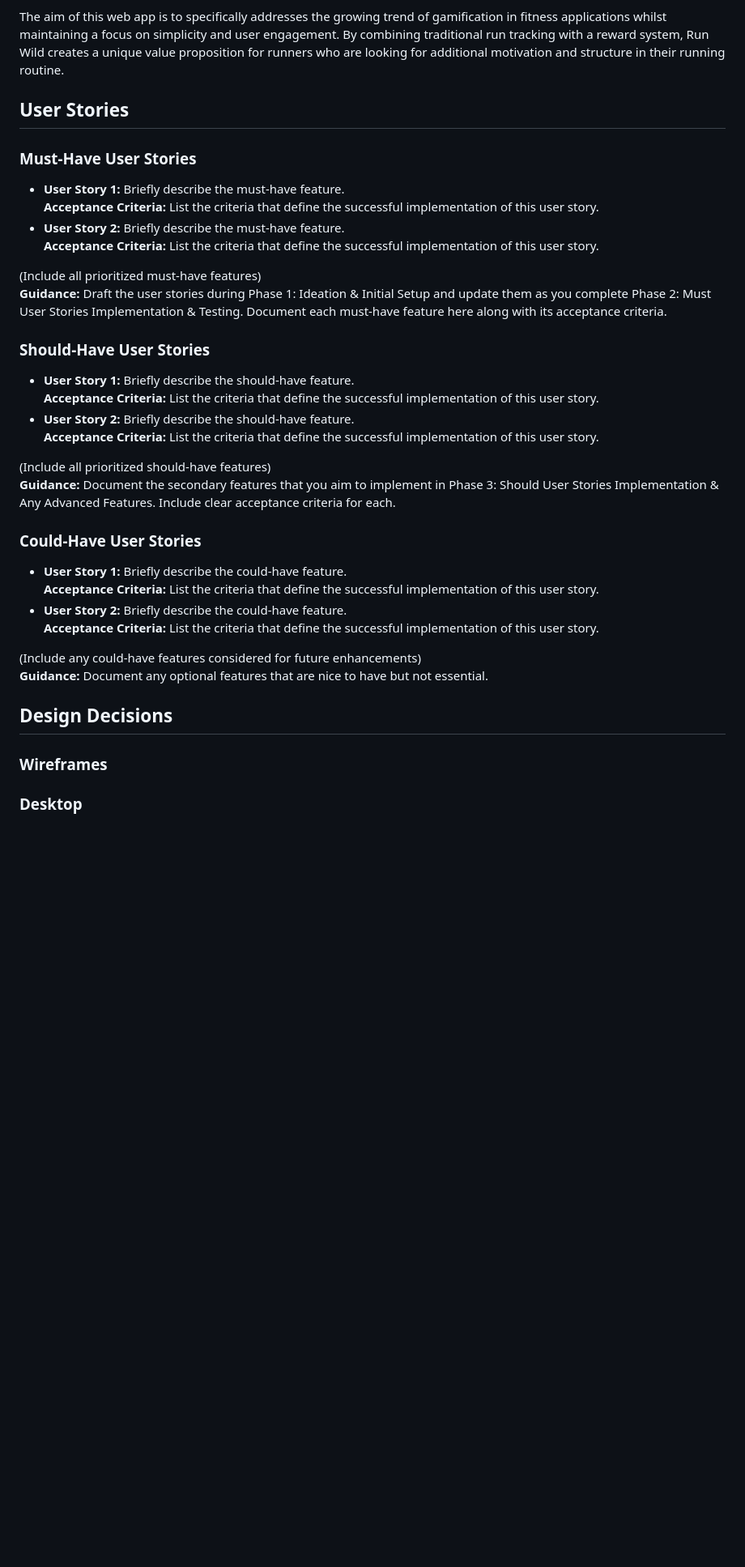
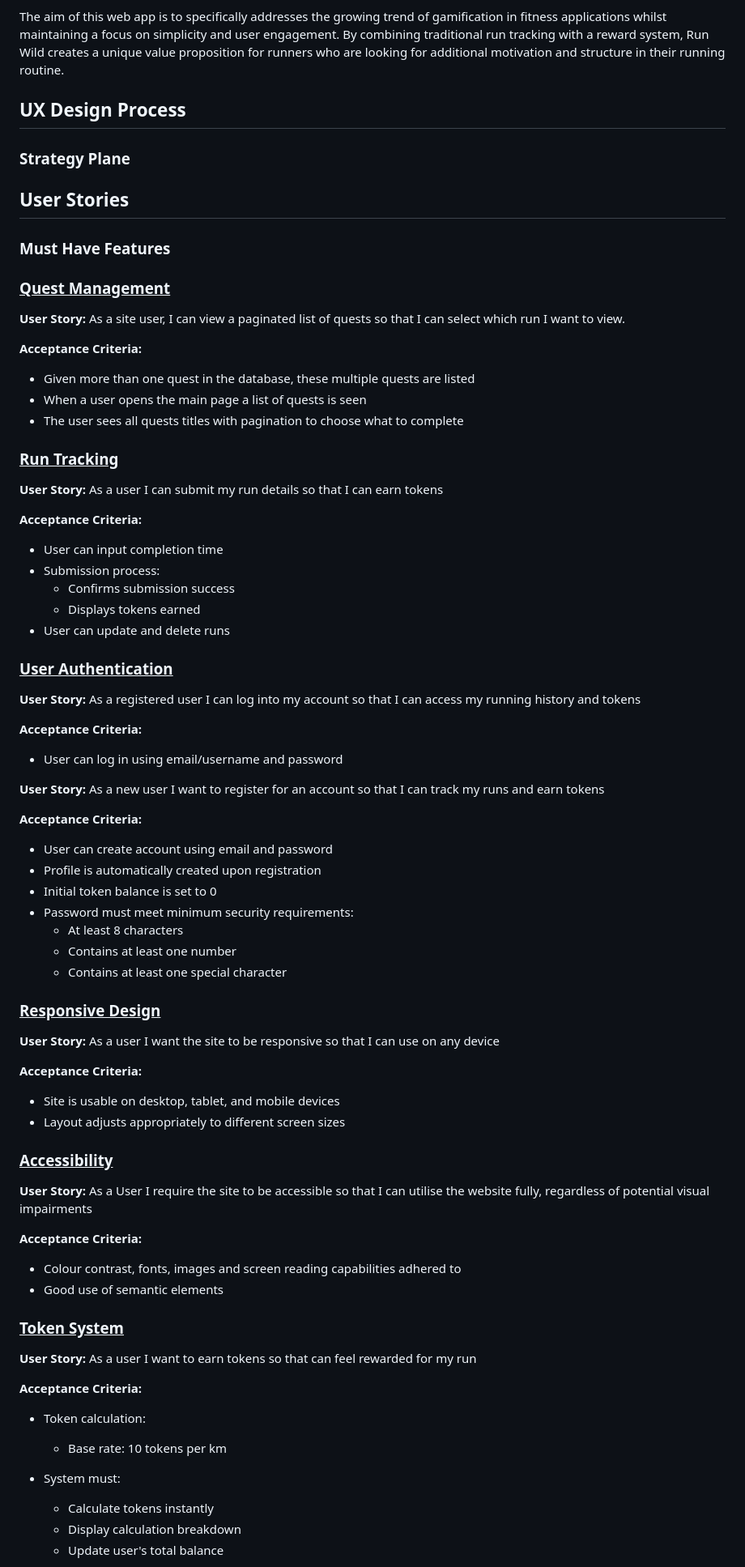
Before and after one commit to ZASamm/run-wild, a Markdown page: README.md, the part around the change printed below. Shown: that part at 81% size. Rendered like a GitHub page; blank space fills up the shorter version.

Commit message:
Add: UX Design Process - Strategy Plane, Structure Plane and Skeleton Plane

```diff
--- a/README.md
+++ b/README.md
@@ -81,37 +81,83 @@ Run Wild is a web-based platform designed to gamify the running experience and f
 
 The aim of this web app is to specifically addresses the growing trend of gamification in fitness applications whilst maintaining a focus on simplicity and user engagement. By combining traditional run tracking with a reward system, Run Wild creates a unique value proposition for runners who are looking for additional motivation and structure in their running routine.
 
+## UX Design Process
+
+### Strategy Plane
+
 ## User Stories
 
-### Must-Have User Stories
-- **User Story 1:** Briefly describe the must-have feature.
-  **Acceptance Criteria:** List the criteria that define the successful implementation of this user story.
-- **User Story 2:** Briefly describe the must-have feature.
-  **Acceptance Criteria:** List the criteria that define the successful implementation of this user story.
+### Must Have Features
 
-(Include all prioritized must-have features)
-**Guidance:** Draft the user stories during Phase 1: Ideation & Initial Setup and update them as you complete Phase 2: Must User Stories Implementation & Testing. Document each must-have feature here along with its acceptance criteria.
+### <u>Quest Management</u>
+**User Story:** As a site user, I can view a paginated list of quests so that I can select which run I want to view.
 
-### Should-Have User Stories
-- **User Story 1:** Briefly describe the should-have feature.
-  **Acceptance Criteria:** List the criteria that define the successful implementation of this user story.
-- **User Story 2:** Briefly describe the should-have feature.
-  **Acceptance Criteria:** List the criteria that define the successful implementation of this user story.
+**Acceptance Criteria:**
+- Given more than one quest in the database, these multiple quests are listed
+- When a user opens the main page a list of quests is seen
+- The user sees all quests titles with pagination to choose what to complete
 
-(Include all prioritized should-have features)
-**Guidance:** Document the secondary features that you aim to implement in Phase 3: Should User Stories Implementation & Any Advanced Features. Include clear acceptance criteria for each.
+### <u>Run Tracking</u>
 
-### Could-Have User Stories
-- **User Story 1:** Briefly describe the could-have feature.
-  **Acceptance Criteria:** List the criteria that define the successful implementation of this user story.
-- **User Story 2:** Briefly describe the could-have feature.
-  **Acceptance Criteria:** List the criteria that define the successful implementation of this user story.
+**User Story:** As a user I can submit my run details so that I can earn tokens
 
-(Include any could-have features considered for future enhancements)
-**Guidance:** Document any optional features that are nice to have but not essential.
+**Acceptance Criteria:**
 
-## Design Decisions
+- User can input completion time
+- Submission process:
+  - Confirms submission success
+  - Displays tokens earned
+- User can update and delete runs
 
-### Wireframes
+### <u>User Authentication</u>
 
-### Desktop
+**User Story:** As a registered user I can log into my account so that I can access my running history and tokens
+
+**Acceptance Criteria:**
+
+- User can log in using email/username and password
+
+**User Story:** As a new user I want to register for an account so that I can track my runs and earn tokens
+
+**Acceptance Criteria:**
+
+- User can create account using email and password
+- Profile is automatically created upon registration
+- Initial token balance is set to 0
+- Password must meet minimum security requirements:
+  - At least 8 characters
+  - Contains at least one number
+  - Contains at least one special character
+
+### <u>Responsive Design</u>
+
+**User Story:** As a user I want the site to be responsive so that I can use on any device
+
+**Acceptance Criteria:**
+
+- Site is usable on desktop, tablet, and mobile devices
+- Layout adjusts appropriately to different screen sizes
+
+### <u>Accessibility</u>
+
+**User Story:** As a User I require the site to be accessible so that I can utilise the website fully, regardless of potential visual impairments
+
+**Acceptance Criteria:**
+
+- Colour contrast, fonts, images and screen reading capabilities adhered to
+- Good use of semantic elements
+
+### <u>Token System</u>
+
+**User Story:** As a user I want to earn tokens so that can feel rewarded for my run
+
+**Acceptance Criteria:**
+
+- Token calculation:
+  - Base rate: 10 tokens per km
+
+- System must:
+  - Calculate tokens instantly
+  - Display calculation breakdown
+  - Update user's total balance
+
```
Also changed, not shown: other parts of README.md (+69 -38 lines).
